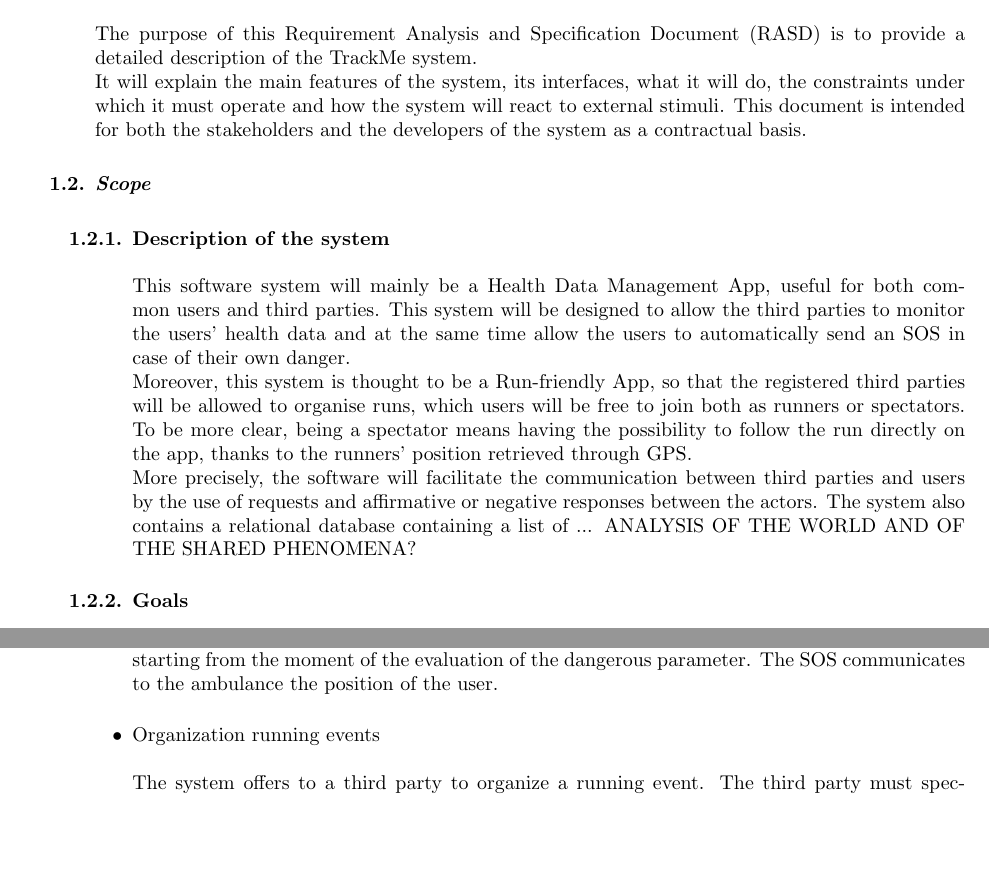
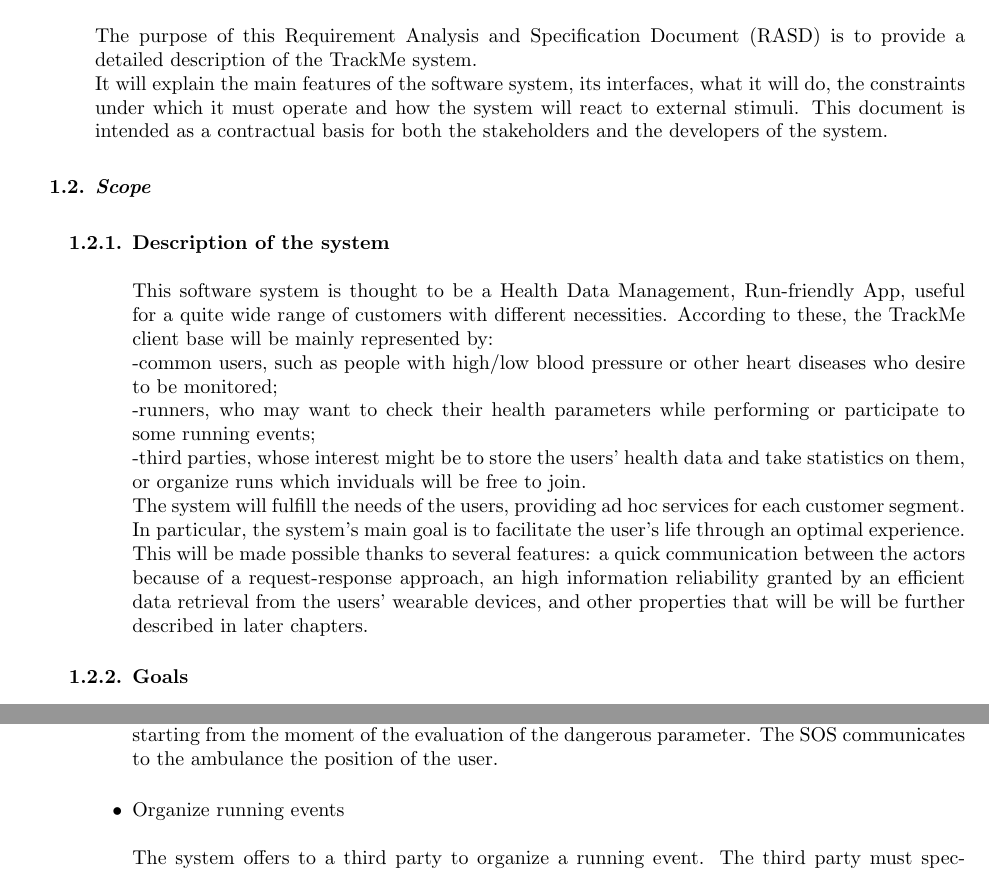
Before and after one commit to dev-strenuus/TrackMe, a LaTeX document (RASD.tex): two parts of pages 3 and 6 of 22, joined at a grey line, cut so that both start at the same text, the shorter picture padded with empty space. Compiled offline with pdfLaTeX.

Commit message:
scope updated

```diff
--- a/RASD.tex
+++ b/RASD.tex
@@ -95,16 +95,13 @@
 		\\
 		{\normalfont
 		The purpose of this Requirement Analysis and Specification Document (RASD) is to provide a detailed description of the TrackMe system.\\
-		It will explain the main features of the system, its interfaces, what it will do, the constraints under which it must operate and how the system will react to external stimuli. This document is intended for both the stakeholders and the developers of the system as a contractual basis.
+		It will explain the main features of the software system, its interfaces, what it will do, the constraints under which it must operate and how the system will react to external stimuli. This document is intended as a contractual basis for both the stakeholders and the developers of the system.
 		}\\
 		\item \textit{Scope}\\
 			\begin{legal}
     		\item Description of the system \\\\
 			{\normalfont
-This software system will mainly be a Health Data Management App, useful for both common users and third parties. This system will be designed to allow the third parties to monitor the users' health data and at the same time allow the users to automatically send an SOS in case of their own danger.\\
-Moreover, this system is thought to be a Run-friendly App, so that the registered third parties will be allowed to organise runs, which users will be free to join both as runners or spectators. To be more clear, being a spectator means having the possibility to follow the run directly on the app, thanks to the runners' position retrieved through GPS.\\
-More precisely, the software will facilitate the communication between third parties and users by the use of requests and affirmative or negative responses between the actors.
-The system also contains a relational database containing a list of ... ANALYSIS OF THE WORLD AND OF THE SHARED PHENOMENA?
+This software system is thought to be a Health Data Management, Run-friendly App, useful for a quite wide range of customers with different necessities. According to these, the TrackMe client base will be mainly represented by: \\-common users, such as people with high/low blood pressure or other heart diseases who desire to be monitored; \\-runners, who may want to check their health parameters while performing or participate to some running events; \\-third parties, whose interest might be to store the users' health data and take statistics on them, or organize runs which inviduals will be free to join.\\ The system will fulfill the needs of the users, providing ad hoc services for each customer segment. In particular, the system's main goal is to facilitate the user's life through an optimal experience. This will be made possible thanks to several features: a quick communication between the actors because of a request-response approach, an high information reliability granted by an efficient data retrieval from the users' wearable devices, and other properties that will be will be further described in later chapters.
 			}\\
 			\item Goals \\\\
 			{\normalfont
@@ -212,7 +209,7 @@
 		Third party can access anonymized data of a group of users enrolled in TrackMe. After a third party sends this kind of request by specifying some restrictions about users’ attributes, like age and residence, the system will collect the data of the target users, anonymize and send them to the third party if the number of users is greater than 1000 in order to guarantee the anonymity. The third party can request to keep receveing new data of the group after the request and it will receive the data as soon as they are ready until the group size will not be lower than 1000.\\
 		\item SOS assistance\\\\
 		The system keeps under control the health status of a user by monitoring the values of the health parameters acquired by external devices (smart watches or similar devices). If at least one of the parameters goes under a fixed threshold, the system generates an SOS within 5 seconds starting from the moment of the evaluation of the dangerous parameter. The SOS communicates to the ambulance the position of the user.\\
-		\item Organization running events\\\\
+		\item Organize running events\\\\
 		The system offers to a third party to organize a running event. The third party must specify the timing, the track and the maximum number of participants for the run.\\
 		\item Partecipate to runs or follow running events\\\\
 		The user can select an available run and participate by sending a simple request. Furthermore the system permits a user to track the position of the runners involved in a run. The user can check the list of available runs and, after selecting of among them, he/she can watch the map of the track filled up by points representing the runners in their actual position. \\
```
Also changed, not shown: RASD.tex (4 more changed lines).
